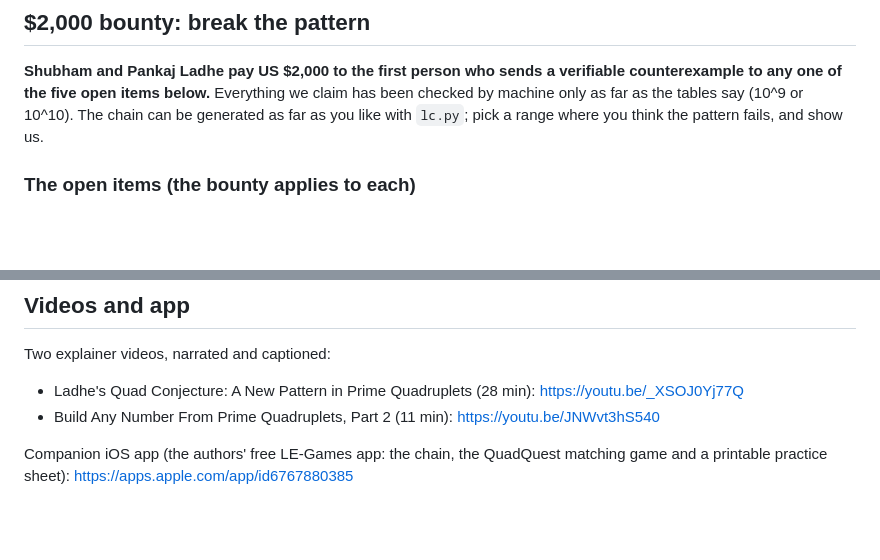
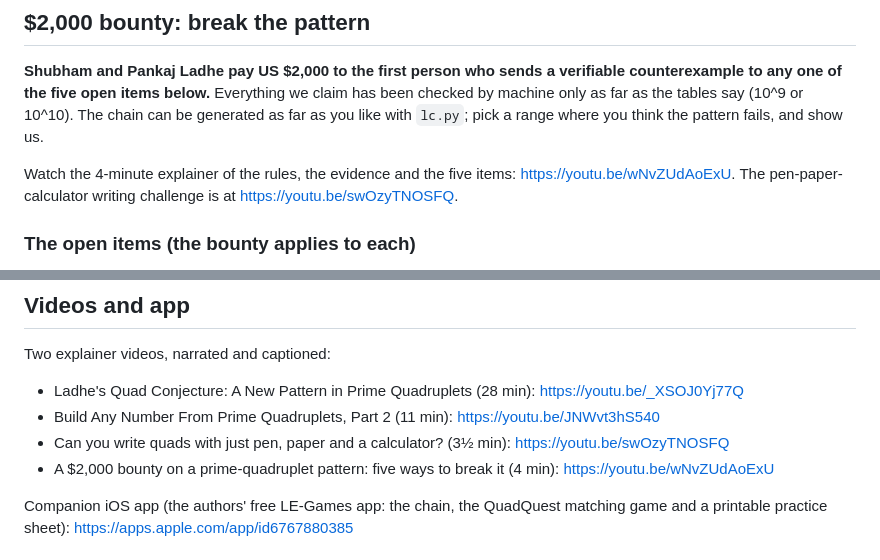
Before and after one commit to SPAlgorithm/LE, a Markdown page: LC/README.md, 2 parts joined by grey strips. Drawn GitHub-style; blank space fills up the shorter version.

Commit message:
LC: bounty section links the bounty and writing-challenge videos
Co-Authored-By: Claude Fable 5.1 <noreply@anthropic.com>

```diff
--- a/LC/README.md
+++ b/LC/README.md
@@ -14,6 +14,10 @@ counterexample to any one of the five open items below.** Everything we claim
 has been checked by machine only as far as the tables say (10^9 or 10^10). The
 chain can be generated as far as you like with `lc.py`; pick a range where you
 think the pattern fails, and show us.
+
+Watch the 4-minute explainer of the rules, the evidence and the five items:
+https://youtu.be/wNvZUdAoExU. The pen-paper-calculator writing challenge is at
+https://youtu.be/swOzyTNOSFQ.
 
 ### The open items (the bounty applies to each)
 
@@ -632,6 +636,8 @@ Two explainer videos, narrated and captioned:
 
 - Ladhe's Quad Conjecture: A New Pattern in Prime Quadruplets (28 min): https://youtu.be/_XSOJ0Yj77Q
 - Build Any Number From Prime Quadruplets, Part 2 (11 min): https://youtu.be/JNWvt3hS540
+- Can you write quads with just pen, paper and a calculator? (3½ min): https://youtu.be/swOzyTNOSFQ
+- A $2,000 bounty on a prime-quadruplet pattern: five ways to break it (4 min): https://youtu.be/wNvZUdAoExU
 
 Companion iOS app (the authors' free LE-Games app: the chain, the QuadQuest matching game and a printable practice sheet): https://apps.apple.com/app/id6767880385
 
```
